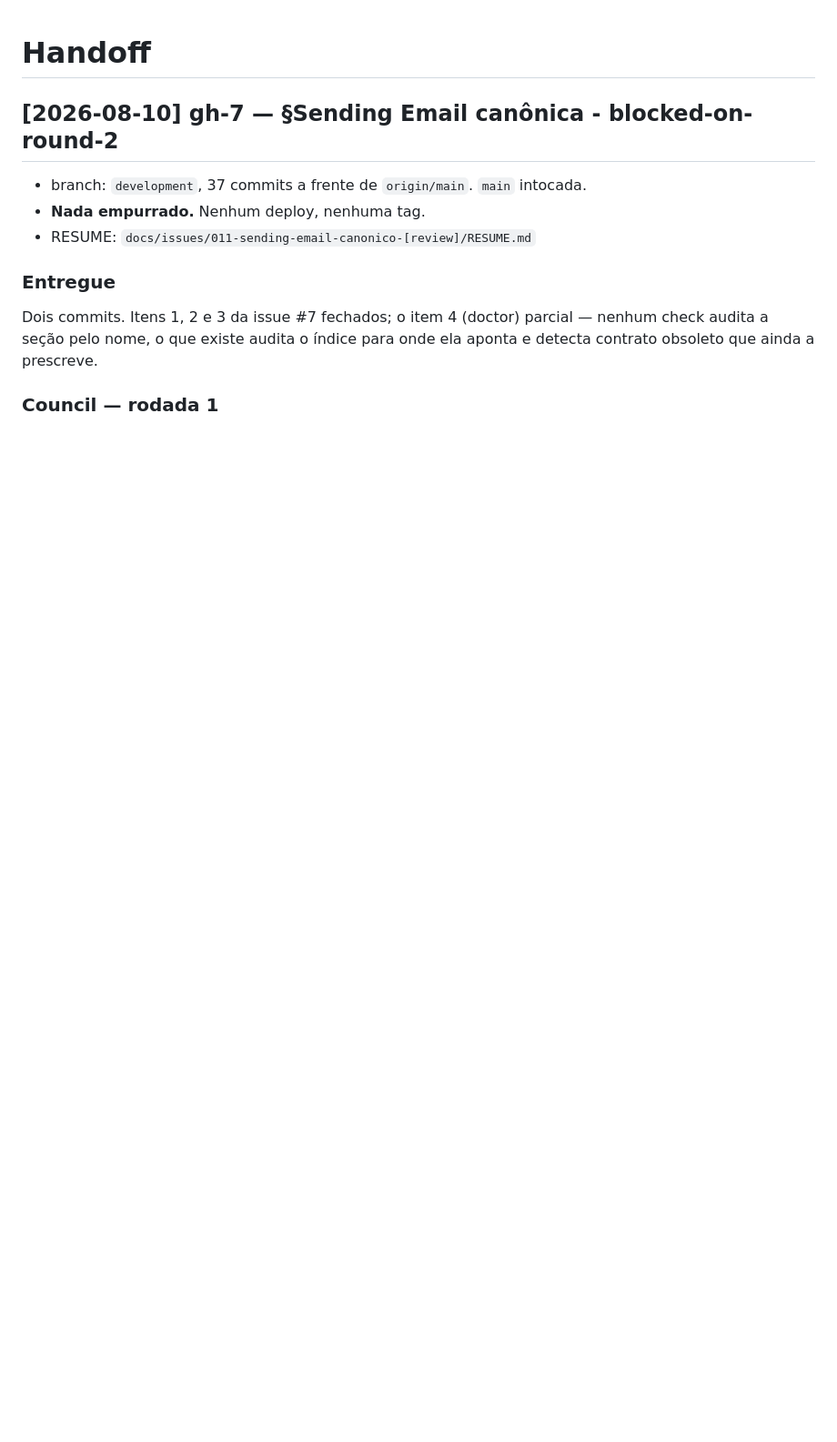
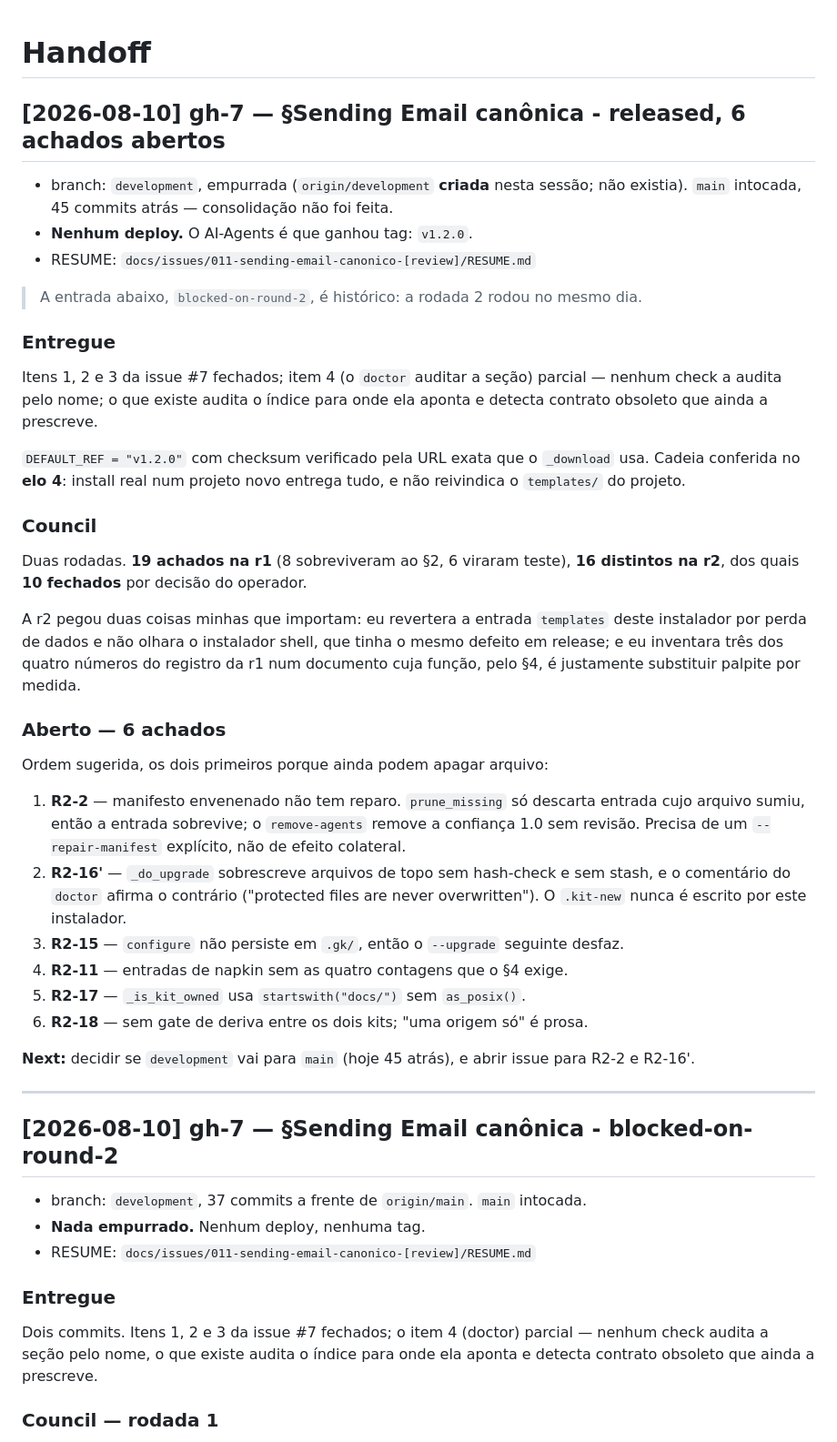
Before and after one commit to EDortta/AI-GovernanceKit, a Markdown page: handoff.md, the part around the change. Shown at 91% size. Drawn GitHub-style; blank space fills up the shorter version.

Commit message:
docs(gh-7): session-close 2026-08-10 — 10 dos 16 achados fechados, 6 em aberto

```diff
--- a/handoff.md
+++ b/handoff.md
@@ -1,4 +1,53 @@
 # Handoff
+
+## [2026-08-10] gh-7 — §Sending Email canônica - released, 6 achados abertos
+
+- branch: `development`, empurrada (`origin/development` **criada** nesta sessão; não
+  existia). `main` intocada, 45 commits atrás — consolidação não foi feita.
+- **Nenhum deploy.** O AI-Agents é que ganhou tag: `v1.2.0`.
+- RESUME: `docs/issues/011-sending-email-canonico-[review]/RESUME.md`
+
+> A entrada abaixo, `blocked-on-round-2`, é histórico: a rodada 2 rodou no mesmo dia.
+
+### Entregue
+
+Itens 1, 2 e 3 da issue #7 fechados; item 4 (o `doctor` auditar a seção) parcial —
+nenhum check a audita pelo nome; o que existe audita o índice para onde ela aponta e
+detecta contrato obsoleto que ainda a prescreve.
+
+`DEFAULT_REF = "v1.2.0"` com checksum verificado pela URL exata que o `_download` usa.
+Cadeia conferida no **elo 4**: install real num projeto novo entrega tudo, e não
+reivindica o `templates/` do projeto.
+
+### Council
+
+Duas rodadas. **19 achados na r1** (8 sobreviveram ao §2, 6 viraram teste),
+**16 distintos na r2**, dos quais **10 fechados** por decisão do operador.
+
+A r2 pegou duas coisas minhas que importam: eu revertera a entrada `templates` deste
+instalador por perda de dados e não olhara o instalador shell, que tinha o mesmo
+defeito em release; e eu inventara três dos quatro números do registro da r1 num
+documento cuja função, pelo §4, é justamente substituir palpite por medida.
+
+### Aberto — 6 achados
+
+Ordem sugerida, os dois primeiros porque ainda podem apagar arquivo:
+
+1. **R2-2** — manifesto envenenado não tem reparo. `prune_missing` só descarta entrada
+   cujo arquivo sumiu, então a entrada sobrevive; o `remove-agents` remove a confiança
+   1.0 sem revisão. Precisa de um `--repair-manifest` explícito, não de efeito colateral.
+2. **R2-16'** — `_do_upgrade` sobrescreve arquivos de topo sem hash-check e sem stash,
+   e o comentário do `doctor` afirma o contrário ("protected files are never
+   overwritten"). O `.kit-new` nunca é escrito por este instalador.
+3. **R2-15** — `configure` não persiste em `.gk/`, então o `--upgrade` seguinte desfaz.
+4. **R2-11** — entradas de napkin sem as quatro contagens que o §4 exige.
+5. **R2-17** — `_is_kit_owned` usa `startswith("docs/")` sem `as_posix()`.
+6. **R2-18** — sem gate de deriva entre os dois kits; "uma origem só" é prosa.
+
+**Next:** decidir se `development` vai para `main` (hoje 45 atrás), e abrir issue para
+R2-2 e R2-16'.
+
+---
 
 ## [2026-08-10] gh-7 — §Sending Email canônica - blocked-on-round-2
 
```
